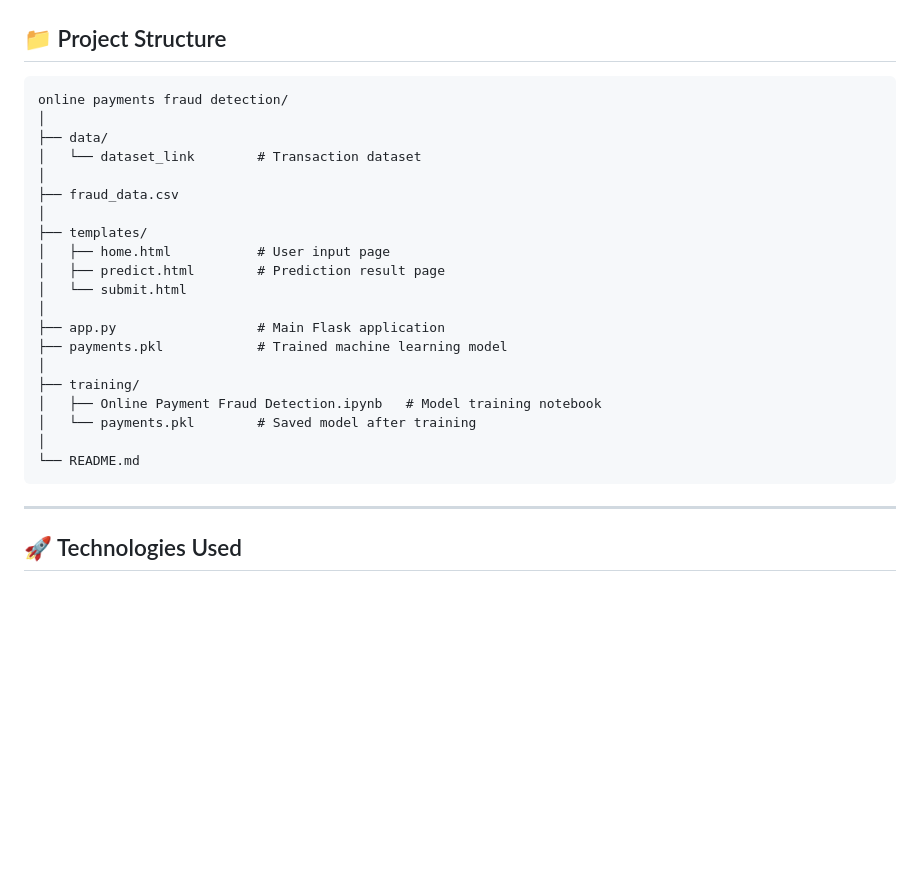
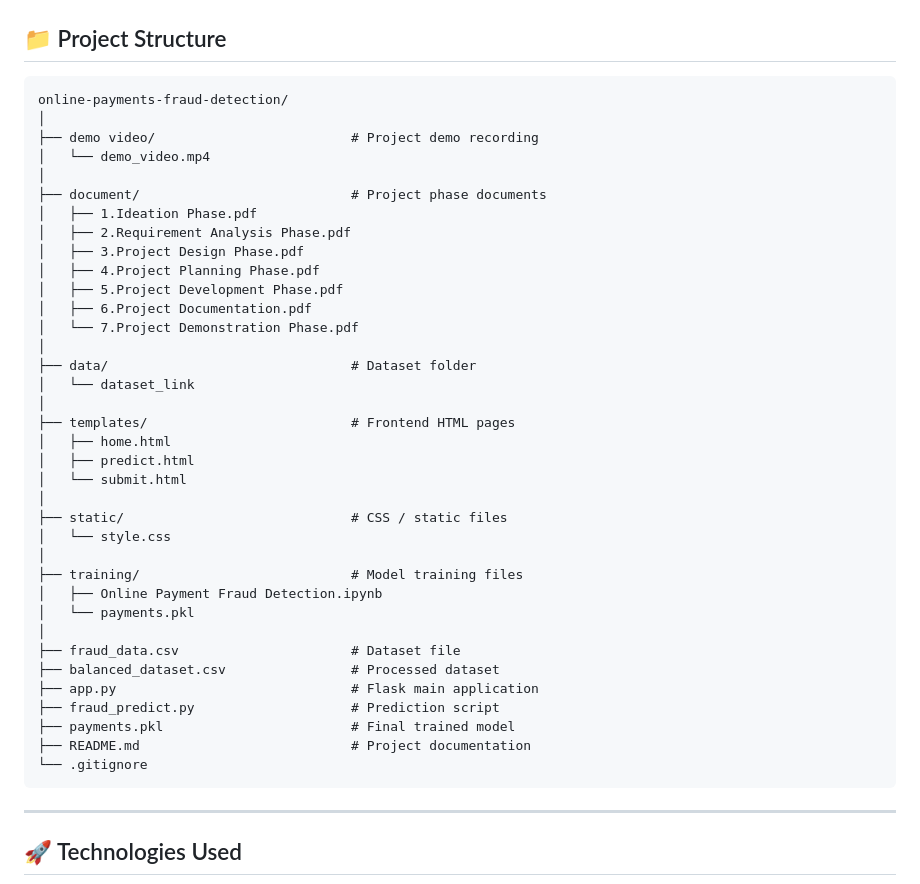
Before and after one commit to KrupaJakka/SmartBridge_online_payment_fraud_detection_using_machine_learning, a Markdown page: README.md, the part around the change. Rendered like a GitHub page; blank space fills up the shorter version.

Commit message:
modified the project structure in readme

````diff
--- a/README.md
+++ b/README.md
@@ -38,26 +38,42 @@ https://drive.google.com/file/d/1Aa92p3RRUprqTfe5Q05E0YDp6Cs-IUcy/view?usp=shari
 ## 📁 Project Structure
 
 ```
-online payments fraud detection/
+online-payments-fraud-detection/
 │
-├── data/
-│   └── dataset_link        # Transaction dataset
+├── demo video/                         # Project demo recording
+│   └── demo_video.mp4
 │
-├── fraud_data.csv
+├── document/                           # Project phase documents
+│   ├── 1.Ideation Phase.pdf
+│   ├── 2.Requirement Analysis Phase.pdf
+│   ├── 3.Project Design Phase.pdf
+│   ├── 4.Project Planning Phase.pdf
+│   ├── 5.Project Development Phase.pdf
+│   ├── 6.Project Documentation.pdf
+│   └── 7.Project Demonstration Phase.pdf
 │
-├── templates/
-│   ├── home.html           # User input page
-│   ├── predict.html        # Prediction result page
+├── data/                               # Dataset folder
+│   └── dataset_link
+│
+├── templates/                          # Frontend HTML pages
+│   ├── home.html
+│   ├── predict.html
 │   └── submit.html
 │
-├── app.py                  # Main Flask application
-├── payments.pkl            # Trained machine learning model
+├── static/                             # CSS / static files
+│   └── style.css
 │
-├── training/
-│   ├── Online Payment Fraud Detection.ipynb   # Model training notebook
-│   └── payments.pkl        # Saved model after training
+├── training/                           # Model training files
+│   ├── Online Payment Fraud Detection.ipynb
+│   └── payments.pkl
 │
-└── README.md
+├── fraud_data.csv                      # Dataset file
+├── balanced_dataset.csv                # Processed dataset
+├── app.py                              # Flask main application
+├── fraud_predict.py                    # Prediction script
+├── payments.pkl                        # Final trained model
+├── README.md                           # Project documentation
+└── .gitignore
 ```
 
 ---
````
